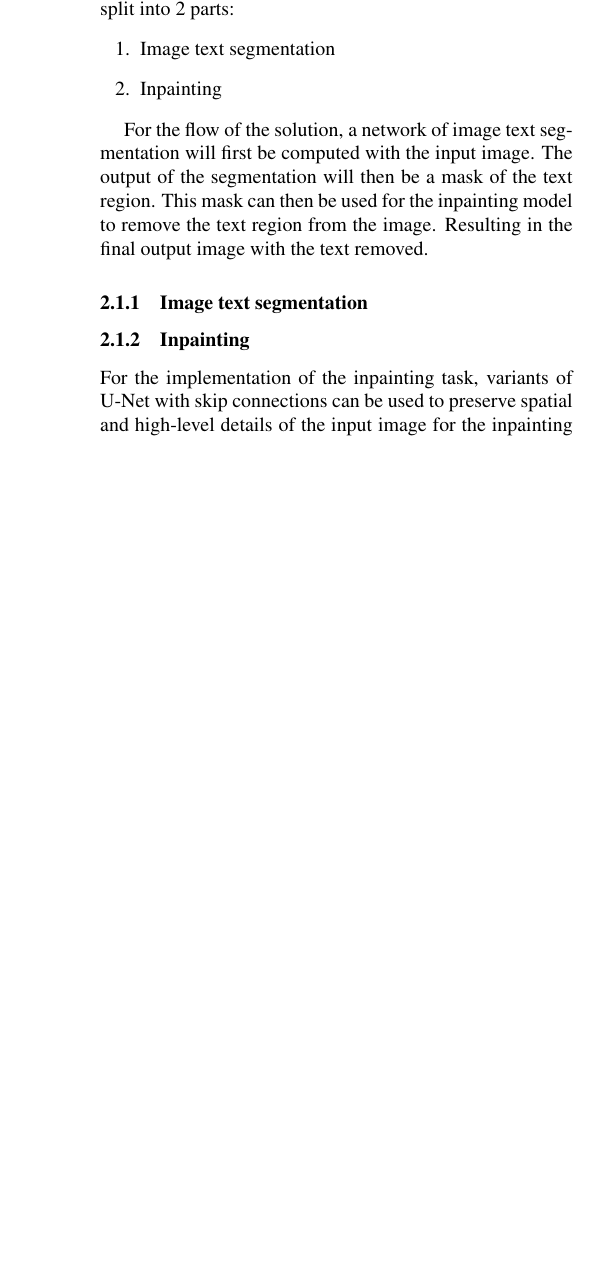
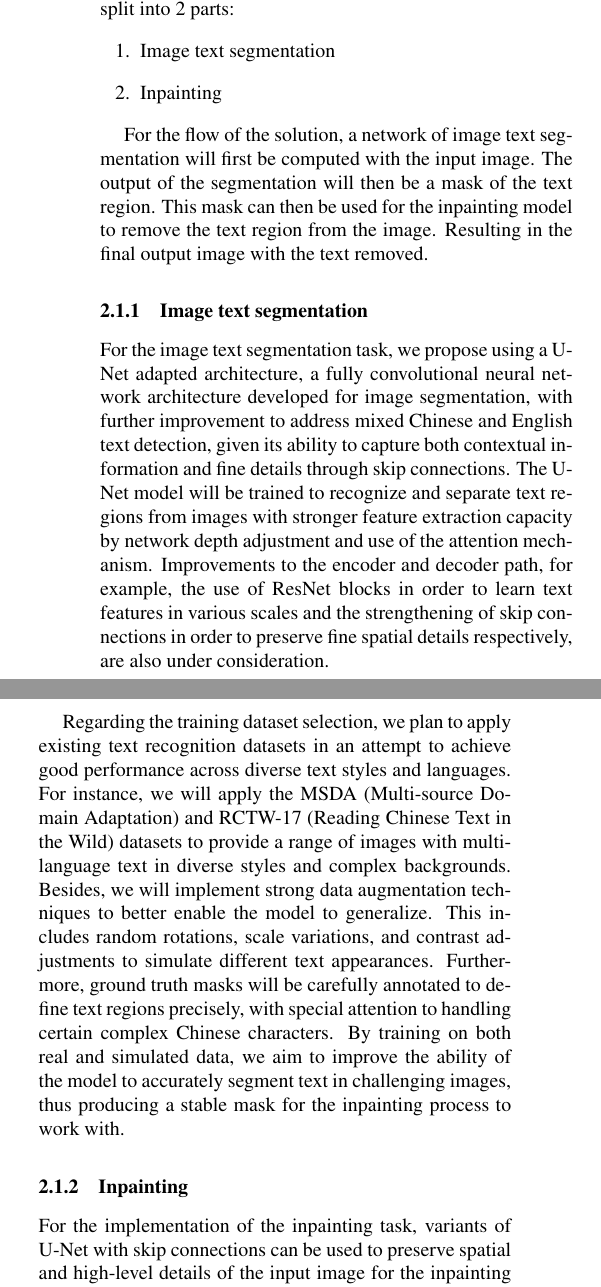
Before and after one commit to GLGDLY/ELEC4240_project, a LaTeX document (doc/proposal.tex): part of one column of the page before the commit and two parts of the columns of page 1 of 2 after it, the two joined at a grey line, cut so that both start at the same text, the shorter picture padded with empty space. Compiled offline with pdfLaTeX.

Commit message:
Segmentation part updated

```diff
--- a/doc/proposal.tex
+++ b/doc/proposal.tex
@@ -77,6 +77,13 @@ Resulting in the final output image with the text removed.
 % https://paperswithcode.com/dataset/icdar-2013
 % https://paperswithcode.com/dataset/rctw-17
 % https://paperswithcode.com/dataset/msda
+
+For the image text segmentation task, we propose using a U-Net adapted architecture, a fully convolutional neural network architecture developed for image segmentation, with further improvement to address mixed Chinese and English text detection, given its ability to capture both contextual information and fine details through skip connections.
+The U-Net model will be trained to recognize and separate text regions from images with stronger feature extraction capacity by network depth adjustment and use of the attention mechanism. Improvements to the encoder and decoder path, for example, the use of ResNet blocks in order to learn text features in various scales and the strengthening of skip connections in order to preserve fine spatial details respectively, are also under consideration.
+
+Regarding the training dataset selection, we plan to apply existing text recognition datasets in an attempt to achieve good performance across diverse text styles and languages. For instance, we will apply the MSDA (Multi-source Domain Adaptation) and RCTW-17 (Reading Chinese Text in the Wild) datasets to provide a range of images with multi-language text in diverse styles and complex backgrounds.
+Besides, we will implement strong data augmentation techniques to better enable the model to generalize. This includes random rotations, scale variations, and contrast adjustments to simulate different text appearances. Furthermore, ground truth masks will be carefully annotated to define text regions precisely, with special attention to handling certain complex Chinese characters.
+By training on both real and simulated data, we aim to improve the ability of the model to accurately segment text in challenging images, thus producing a stable mask for the inpainting process to work with.
 
 \subsubsection{Inpainting}
 
```
Also changed, not shown: doc/proposal.tex (2 more changed lines).
